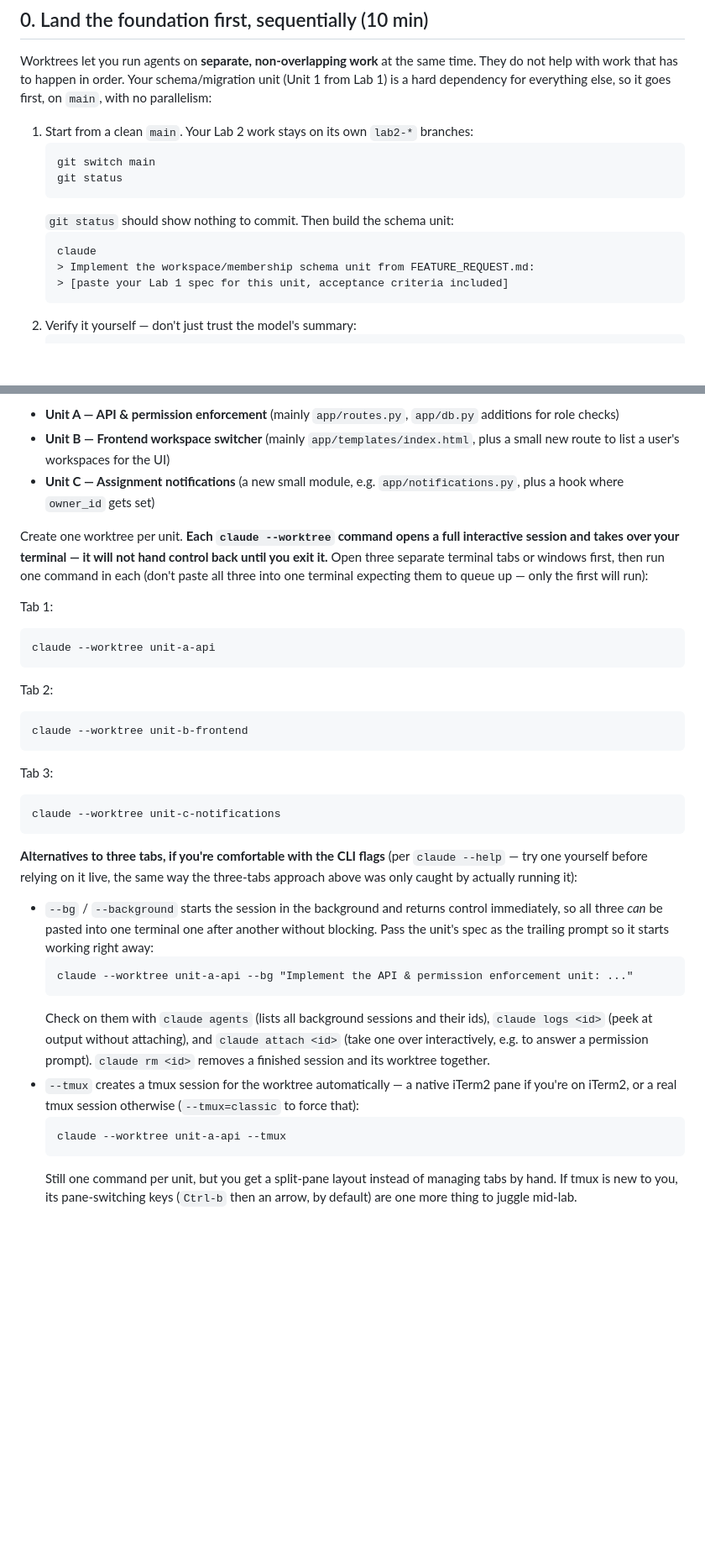
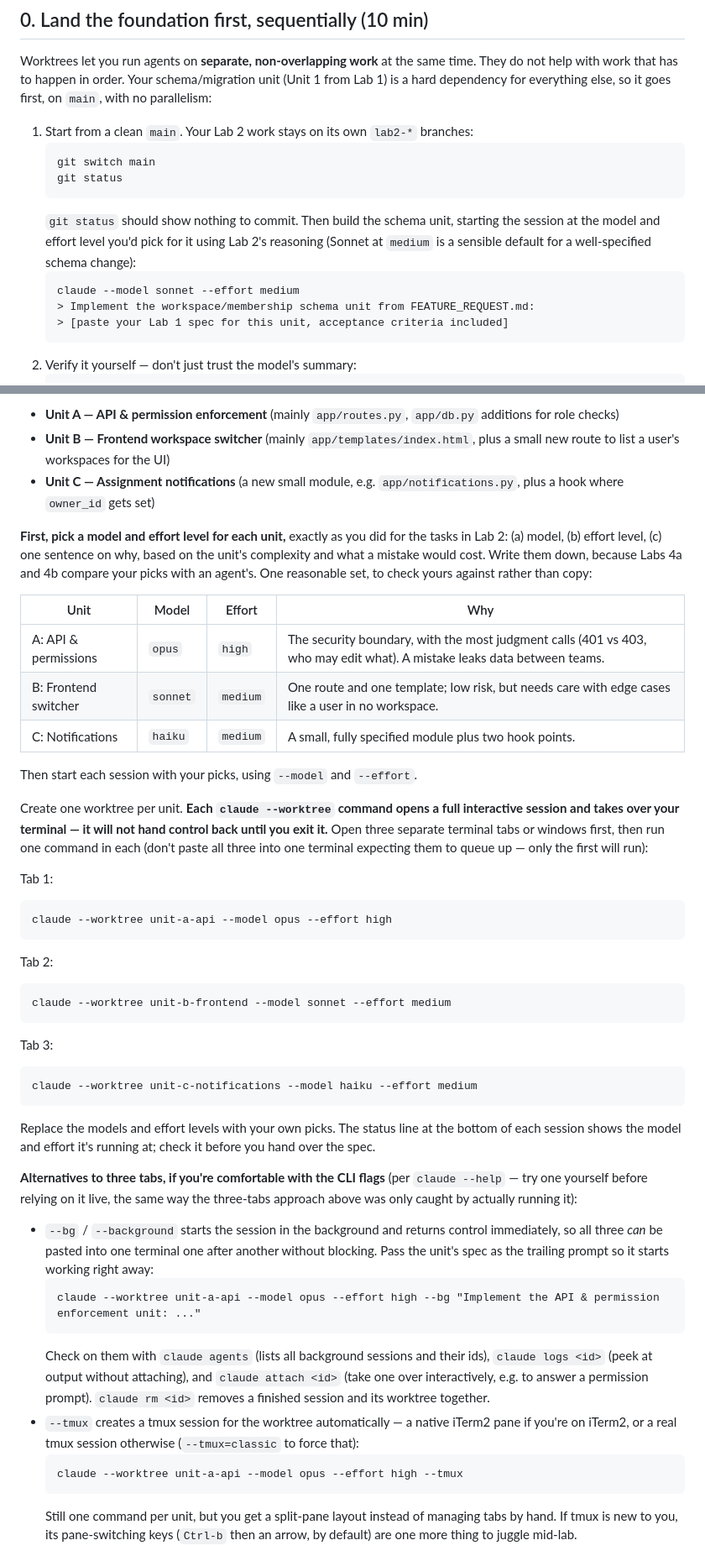
Before and after one commit to bensethbell/orchestration-fundamentals-labs, a Markdown page: Lab 3 - Orchestration.md, 2 parts joined by grey strips. Shown at 84% size. Drawn GitHub-style; blank space fills up the shorter version.

Commit message:
Lab 3: pick a model and effort per unit and start each session with --model/--effort
Also fix the demo intro: it has nine steps, not seven.

Co-Authored-By: Claude Opus 5.5 <noreply@anthropic.com>

````diff
--- a/Lab 3 - Orchestration.md
+++ b/Lab 3 - Orchestration.md
@@ -30,9 +30,12 @@ everything else, so it goes first, on `main`, with no parallelism:
    git switch main
    git status
    ```
-   `git status` should show nothing to commit. Then build the schema unit:
+   `git status` should show nothing to commit. Then build the schema unit,
+   starting the session at the model and effort level you'd pick for it
+   using Lab 2's reasoning (Sonnet at `medium` is a sensible default for a
+   well-specified schema change):
    ```
-   claude
+   claude --model sonnet --effort medium
    > Implement the workspace/membership schema unit from FEATURE_REQUEST.md:
    > [paste your Lab 1 spec for this unit, acceptance criteria included]
    ```
@@ -81,6 +84,20 @@ TaskBoard feature, that's typically:
 - **Unit C — Assignment notifications** (a new small module, e.g.
   `app/notifications.py`, plus a hook where `owner_id` gets set)
 
+**First, pick a model and effort level for each unit,** exactly as you did
+for the tasks in Lab 2: (a) model, (b) effort level, (c) one sentence on
+why, based on the unit's complexity and what a mistake would cost. Write
+them down, because Labs 4a and 4b compare your picks with an agent's. One
+reasonable set, to check yours against rather than copy:
+
+| Unit | Model | Effort | Why |
+|---|---|---|---|
+| A: API & permissions | `opus` | `high` | The security boundary, with the most judgment calls (401 vs 403, who may edit what). A mistake leaks data between teams. |
+| B: Frontend switcher | `sonnet` | `medium` | One route and one template; low risk, but needs care with edge cases like a user in no workspace. |
+| C: Notifications | `haiku` | `medium` | A small, fully specified module plus two hook points. |
+
+Then start each session with your picks, using `--model` and `--effort`.
+
 Create one worktree per unit. **Each `claude --worktree` command opens a
 full interactive session and takes over your terminal — it will not hand
 control back until you exit it.** Open three separate terminal tabs or
@@ -89,16 +106,20 @@ one terminal expecting them to queue up — only the first will run):
 
 Tab 1:
 ```
-claude --worktree unit-a-api
+claude --worktree unit-a-api --model opus --effort high
 ```
 Tab 2:
 ```
-claude --worktree unit-b-frontend
+claude --worktree unit-b-frontend --model sonnet --effort medium
 ```
 Tab 3:
 ```
-claude --worktree unit-c-notifications
+claude --worktree unit-c-notifications --model haiku --effort medium
 ```
+
+Replace the models and effort levels with your own picks. The status line
+at the bottom of each session shows the model and effort it's running at;
+check it before you hand over the spec.
 
 **Alternatives to three tabs, if you're comfortable with the CLI flags**
 (per `claude --help` — try one yourself before relying on it live, the
@@ -109,7 +130,7 @@ running it):
   terminal one after another without blocking. Pass the unit's spec as
   the trailing prompt so it starts working right away:
   ```
-  claude --worktree unit-a-api --bg "Implement the API & permission enforcement unit: ..."
+  claude --worktree unit-a-api --model opus --effort high --bg "Implement the API & permission enforcement unit: ..."
   ```
   Check on them with `claude agents` (lists all background sessions and
   their ids), `claude logs <id>` (peek at output without attaching), and
@@ -120,7 +141,7 @@ running it):
   native iTerm2 pane if you're on iTerm2, or a real tmux session otherwise
   (`--tmux=classic` to force that):
   ```
-  claude --worktree unit-a-api --tmux
+  claude --worktree unit-a-api --model opus --effort high --tmux
   ```
   Still one command per unit, but you get a split-pane layout instead of
   managing tabs by hand. If tmux is new to you, its pane-switching keys
````
Also changed, not shown: other parts of Lab 3 - Orchestration.md (+1 -1 lines).
